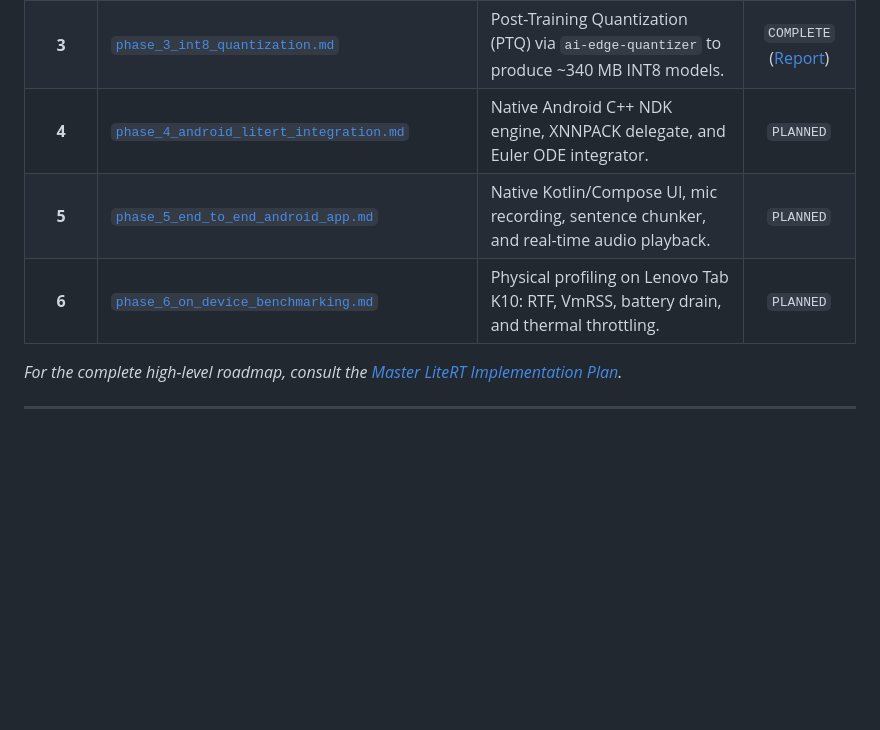
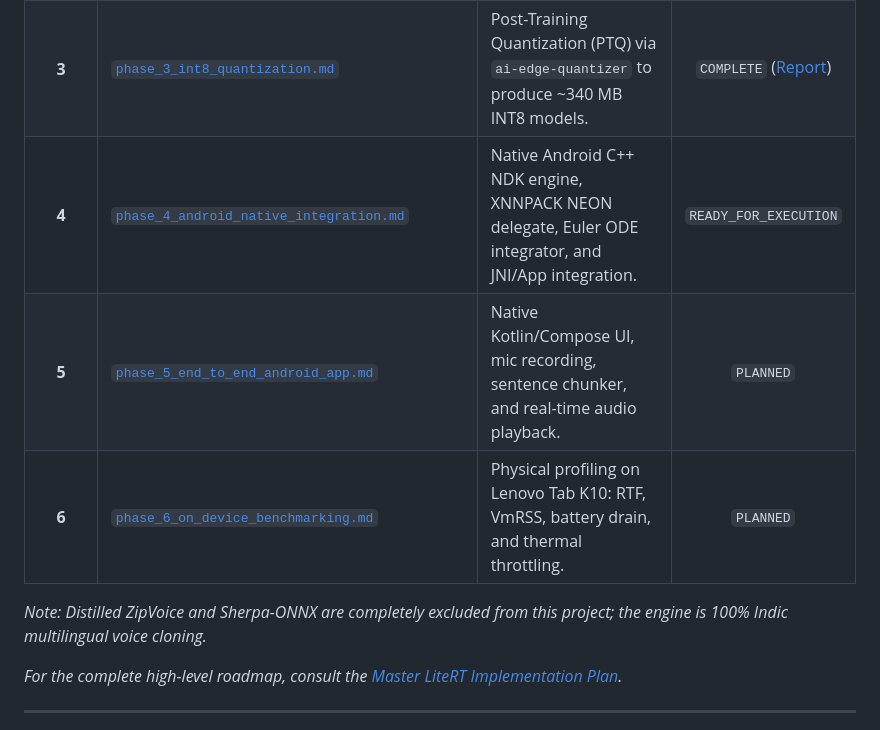
Before and after one commit to sudhanva-bh/voice_cloning, a Markdown page: litert_docs/README.md, the part around the change. Rendered like a GitHub page; blank space fills up the shorter version.

Commit message:
docs: formalize Phase 4 Android Native LiteRT Integration plan and deprecate ZipVoice

```diff
--- a/litert_docs/README.md
+++ b/litert_docs/README.md
@@ -121,9 +121,12 @@ Detailed implementation specifications, engineering logs, and verification repor
 | **1** | [`phase_1_graph_tracing_and_export.md`](phase_wise_implementation/phase_1_graph_tracing_and_export.md) | DiT and Vocos graph capture, RoPE decomposition, and FP32 `.tflite` generation. | `COMPLETE` ([Report](phase_wise_implementation/phase_1_report.md)) |
 | **2** | [`phase_2_parity_and_numerical_verification.md`](phase_wise_implementation/phase_2_parity_and_numerical_verification.md) | Numerical verification, MCD (< 3.5 dB), cosine similarity, and desktop inference harness. | `COMPLETE` ([Report](phase_wise_implementation/phase_2_report.md)) |
 | **3** | [`phase_3_int8_quantization.md`](phase_wise_implementation/phase_3_int8_quantization.md) | Post-Training Quantization (PTQ) via `ai-edge-quantizer` to produce ~340 MB INT8 models. | `COMPLETE` ([Report](phase_wise_implementation/phase_3_report.md)) |
-| **4** | [`phase_4_android_litert_integration.md`](phase_wise_implementation/phase_4_android_litert_integration.md) | Native Android C++ NDK engine, XNNPACK delegate, and Euler ODE integrator. | `PLANNED` |
+| **4** | [`phase_4_android_native_integration.md`](phase_wise_implementation/phase_4_android_native_integration.md) | Native Android C++ NDK engine, XNNPACK NEON delegate, Euler ODE integrator, and JNI/App integration. | `READY_FOR_EXECUTION` |
 | **5** | [`phase_5_end_to_end_android_app.md`](phase_wise_implementation/phase_5_end_to_end_android_app.md) | Native Kotlin/Compose UI, mic recording, sentence chunker, and real-time audio playback. | `PLANNED` |
 | **6** | [`phase_6_on_device_benchmarking.md`](phase_wise_implementation/phase_6_on_device_benchmarking.md) | Physical profiling on Lenovo Tab K10: RTF, VmRSS, battery drain, and thermal throttling. | `PLANNED` |
+
+*Note: Distilled ZipVoice and Sherpa-ONNX are completely excluded from this project; the engine is 100% Indic multilingual voice cloning.*
+
 
 *For the complete high-level roadmap, consult the [Master LiteRT Implementation Plan](litert_implementation_plan.md).*
 
```
Also changed, not shown: litert_docs/phase_wise_implementation/phase_4_android_native_integration.md (added, +196 -0 lines).
